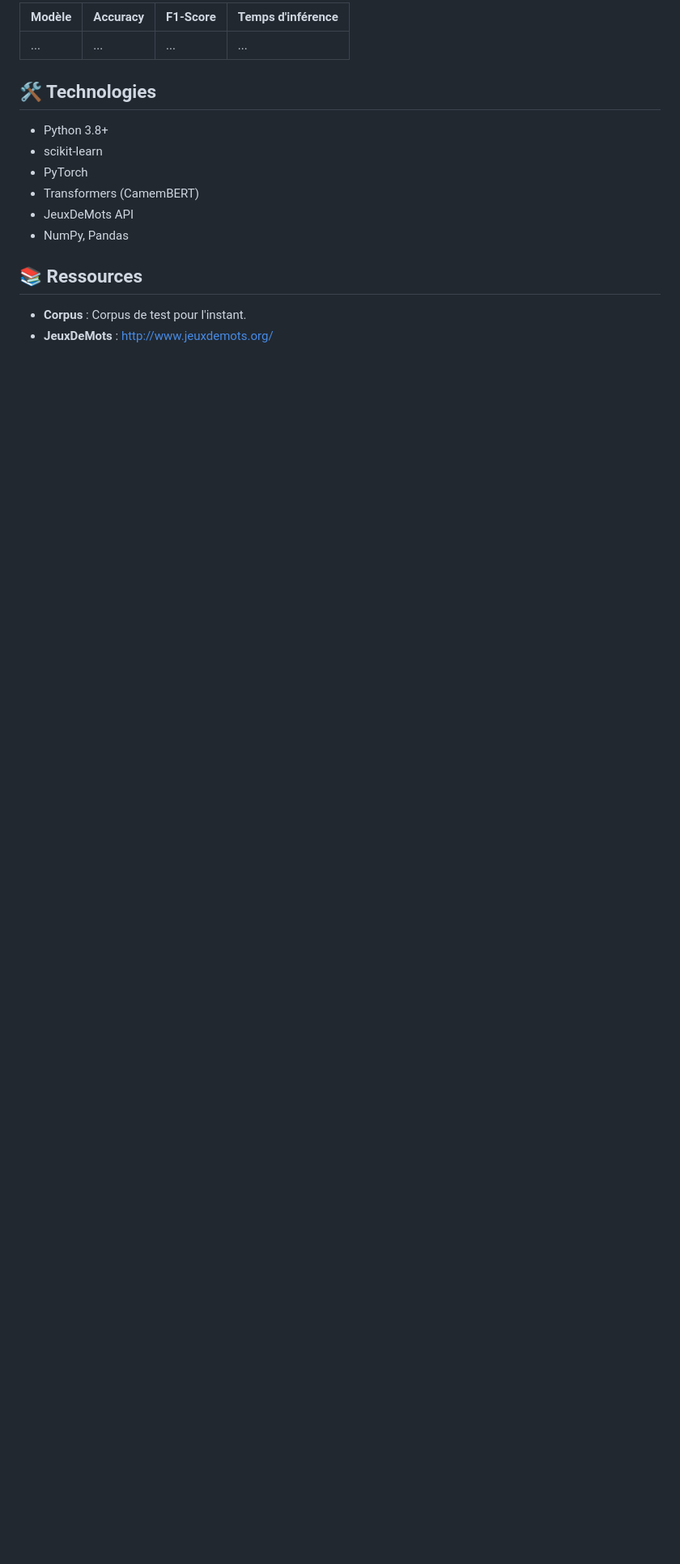
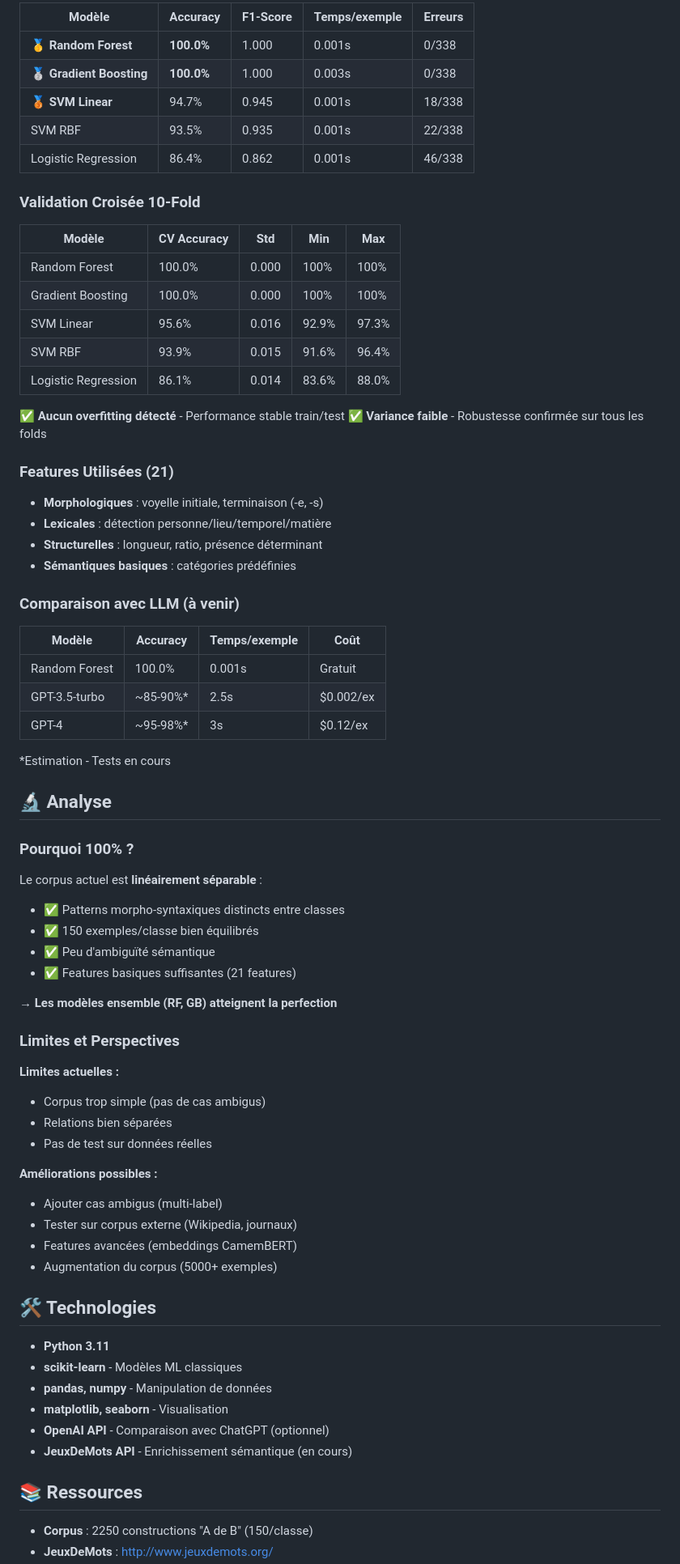
Before and after one commit to Bbzr333/Semestre3_projet, a Markdown page: Langage_naturel/README.md, the part around one of its changes. Shown at 81% size. Rendered like a GitHub page; blank space fills up the shorter version.

```diff
--- a/Langage_naturel/README.md
+++ b/Langage_naturel/README.md
@@ -87,18 +131,77 @@ _Section à compléter au fur et à mesure des expérimentations_
 
-| Modèle | Accuracy | F1-Score | Temps d'inférence |
-|--------|----------|----------|-------------------|
-| ...    | ...      | ...      | ...               |
+| Modèle | Accuracy | F1-Score | Temps/exemple | Erreurs |
+|--------|----------|----------|---------------|---------|
+| **🥇 Random Forest** | **100.0%** | 1.000 | 0.001s | 0/338 |
+| **🥈 Gradient Boosting** | **100.0%** | 1.000 | 0.003s | 0/338 |
+| **🥉 SVM Linear** | 94.7% | 0.945 | 0.001s | 18/338 |
+| SVM RBF | 93.5% | 0.935 | 0.001s | 22/338 |
+| Logistic Regression | 86.4% | 0.862 | 0.001s | 46/338 |
+
+### Validation Croisée 10-Fold
+
+| Modèle | CV Accuracy | Std | Min | Max |
+|--------|-------------|-----|-----|-----|
+| Random Forest | 100.0% | 0.000 | 100% | 100% |
+| Gradient Boosting | 100.0% | 0.000 | 100% | 100% |
+| SVM Linear | 95.6% | 0.016 | 92.9% | 97.3% |
+| SVM RBF | 93.9% | 0.015 | 91.6% | 96.4% |
+| Logistic Regression | 86.1% | 0.014 | 83.6% | 88.0% |
+
+**✅ Aucun overfitting détecté** - Performance stable train/test
+**✅ Variance faible** - Robustesse confirmée sur tous les folds
+
+### Features Utilisées (21)
+
+- **Morphologiques** : voyelle initiale, terminaison (-e, -s)
+- **Lexicales** : détection personne/lieu/temporel/matière
+- **Structurelles** : longueur, ratio, présence déterminant
+- **Sémantiques basiques** : catégories prédéfinies
+
+### Comparaison avec LLM (à venir)
+
+| Modèle | Accuracy | Temps/exemple | Coût |
+|--------|----------|---------------|------|
+| Random Forest | 100.0% | 0.001s | Gratuit |
+| GPT-3.5-turbo | ~85-90%* | 2.5s | $0.002/ex |
+| GPT-4 | ~95-98%* | 3s | $0.12/ex |
+
+*Estimation - Tests en cours
+
+## 🔬 Analyse
+
+### Pourquoi 100% ?
+
+Le corpus actuel est **linéairement séparable** :
+- ✅ Patterns morpho-syntaxiques distincts entre classes
+- ✅ 150 exemples/classe bien équilibrés
+- ✅ Peu d'ambiguïté sémantique
+- ✅ Features basiques suffisantes (21 features)
+
+**→ Les modèles ensemble (RF, GB) atteignent la perfection**
+
+### Limites et Perspectives
+
+**Limites actuelles :**
+- Corpus trop simple (pas de cas ambigus)
+- Relations bien séparées
+- Pas de test sur données réelles
+
+**Améliorations possibles :**
+- Ajouter cas ambigus (multi-label)
+- Tester sur corpus externe (Wikipedia, journaux)
+- Features avancées (embeddings CamemBERT)
+- Augmentation du corpus (5000+ exemples)
 
 ## 🛠️ Technologies
 
-- Python 3.8+
-- scikit-learn
-- PyTorch
-- Transformers (CamemBERT)
-- JeuxDeMots API
-- NumPy, Pandas
+- **Python 3.11**
+- **scikit-learn** - Modèles ML classiques
+- **pandas, numpy** - Manipulation de données
+- **matplotlib, seaborn** - Visualisation
+- **OpenAI API** - Comparaison avec ChatGPT (optionnel)
+- **JeuxDeMots API** - Enrichissement sémantique (en cours)
 
 ## 📚 Ressources
 
-- **Corpus** : Corpus de test pour l'instant.
+- **Corpus** : 2250 constructions "A de B" (150/classe)
 - **JeuxDeMots** : http://www.jeuxdemots.org/
```
Also changed, not shown: other parts of Langage_naturel/README.md (+132 -61 lines).
